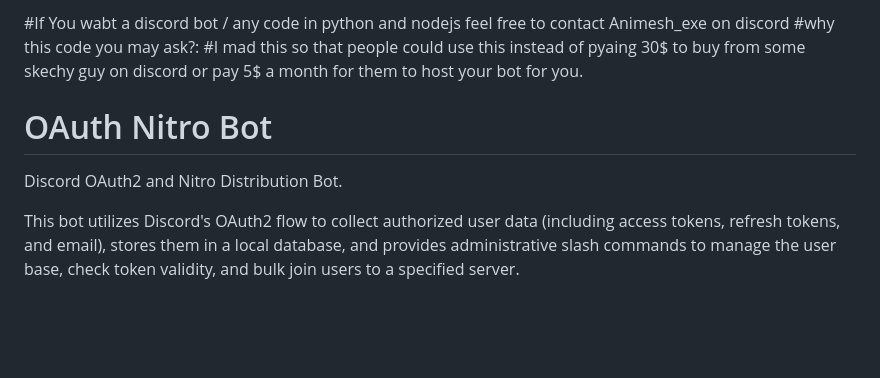
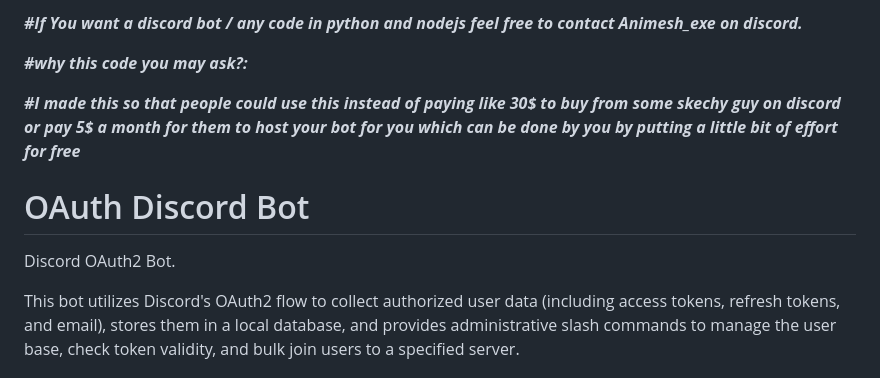
Before and after one commit to Animesh-00/Discord-OAuth2-Gateway-Bot, a Markdown page: readme.md, the part around the change. Drawn GitHub-style; blank space fills up the shorter version.

```diff
--- a/readme.md
+++ b/readme.md
@@ -1,9 +1,11 @@
-#If You wabt a discord bot / any code in python and nodejs feel free to contact Animesh_exe on discord
-#why this code you may ask?:
-#I mad this so that people could use this instead of pyaing 30$ to buy from some skechy guy on discord or pay 5$ a month for them to host your bot for you.
-# OAuth Nitro Bot
+***#If You want a discord bot / any code in python and nodejs feel free to contact Animesh_exe on discord.***
 
-Discord OAuth2 and Nitro Distribution Bot.
+***#why this code you may ask?:***
+
+***#I made this so that people could use this instead of paying like 30$ to buy from some skechy guy on discord or pay 5$ a month for them to host your bot for you which can be done by you by putting a little bit of effort for free***
+# OAuth Discord Bot
+
+Discord OAuth2 Bot.
 
 This bot utilizes Discord's OAuth2 flow to collect authorized user data (including access tokens, refresh tokens, and email), stores them in a local database, and provides administrative slash commands to manage the user base, check token validity, and bulk join users to a specified server.
 
```
